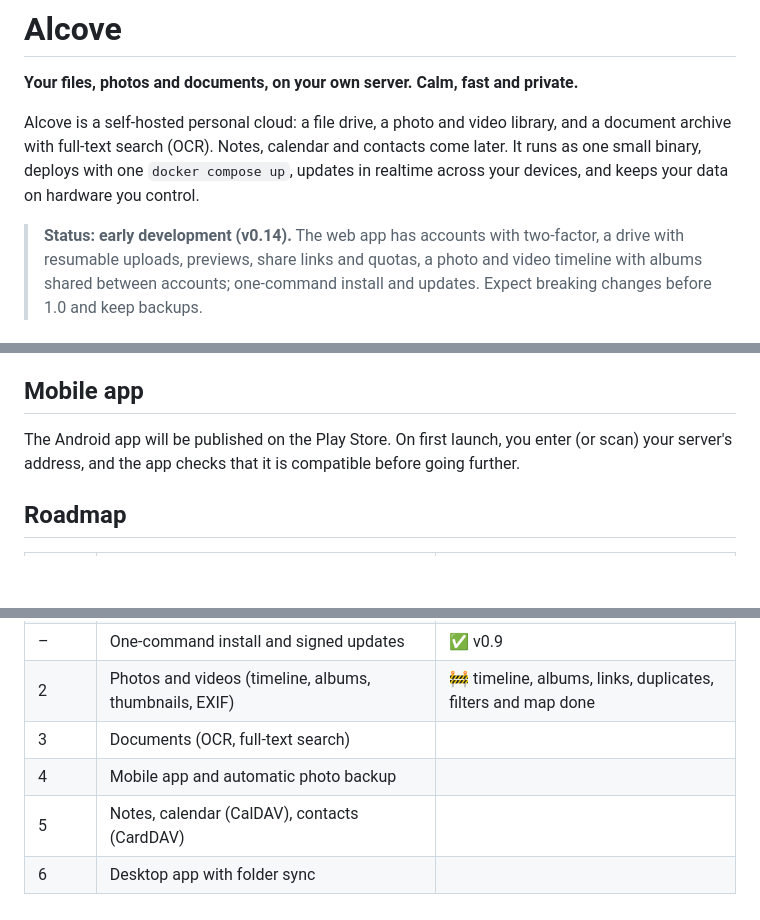
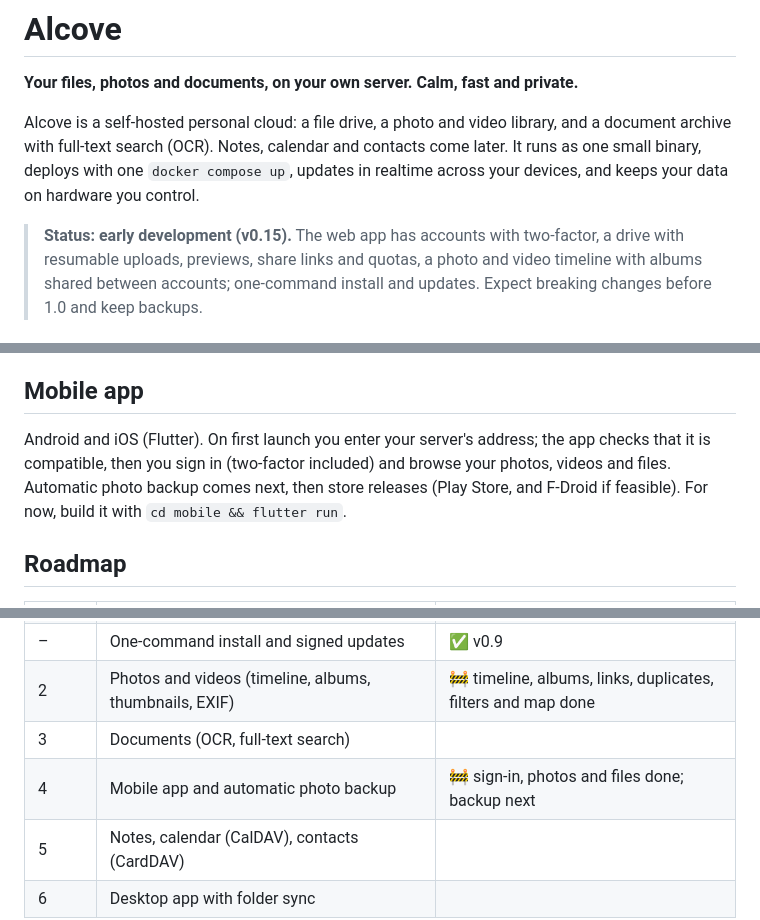
Before and after one commit to Paul-Carouge/Alcove, a Markdown page: README.md, 3 parts joined by grey strips. Drawn GitHub-style; blank space fills up the shorter version.

Commit message:
docs: mobile app status in readme and roadmap
Co-Authored-By: Claude Opus 5.5 <noreply@anthropic.com>

```diff
--- a/README.md
+++ b/README.md
@@ -7,7 +7,7 @@ archive with full-text search (OCR). Notes, calendar and contacts come later. It
 binary, deploys with one `docker compose up`, updates in realtime across your devices, and keeps your
 data on hardware you control.
 
-> **Status: early development (v0.14).** The web app has accounts with two-factor, a drive with
+> **Status: early development (v0.15).** The web app has accounts with two-factor, a drive with
 > resumable uploads, previews, share links and quotas, a photo and video timeline with albums shared between
 > accounts; one-command install and updates. Expect breaking changes before 1.0 and keep backups.
 
@@ -44,8 +44,10 @@ every option, backups, Tailscale and reverse proxies.
 
 ## Mobile app
 
-The Android app will be published on the Play Store. On first launch, you enter (or scan) your
-server's address, and the app checks that it is compatible before going further.
+Android and iOS (Flutter). On first launch you enter your server's address; the app checks that it is
+compatible, then you sign in (two-factor included) and browse your photos, videos and files. Automatic
+photo backup comes next, then store releases (Play Store, and F-Droid if feasible). For now, build it with
+`cd mobile && flutter run`.
 
 ## Roadmap
 
@@ -56,7 +58,7 @@ server's address, and the app checks that it is compatible before going further.
 | – | One-command install and signed updates | ✅ v0.9 |
 | 2 | Photos and videos (timeline, albums, thumbnails, EXIF) | 🚧 timeline, albums, links, duplicates, filters and map done |
 | 3 | Documents (OCR, full-text search) | |
-| 4 | Mobile app and automatic photo backup | |
+| 4 | Mobile app and automatic photo backup | 🚧 sign-in, photos and files done; backup next |
 | 5 | Notes, calendar (CalDAV), contacts (CardDAV) | |
 | 6 | Desktop app with folder sync | |
 
```
Also changed, not shown: docs/ROADMAP.md (+5 -2 lines).
